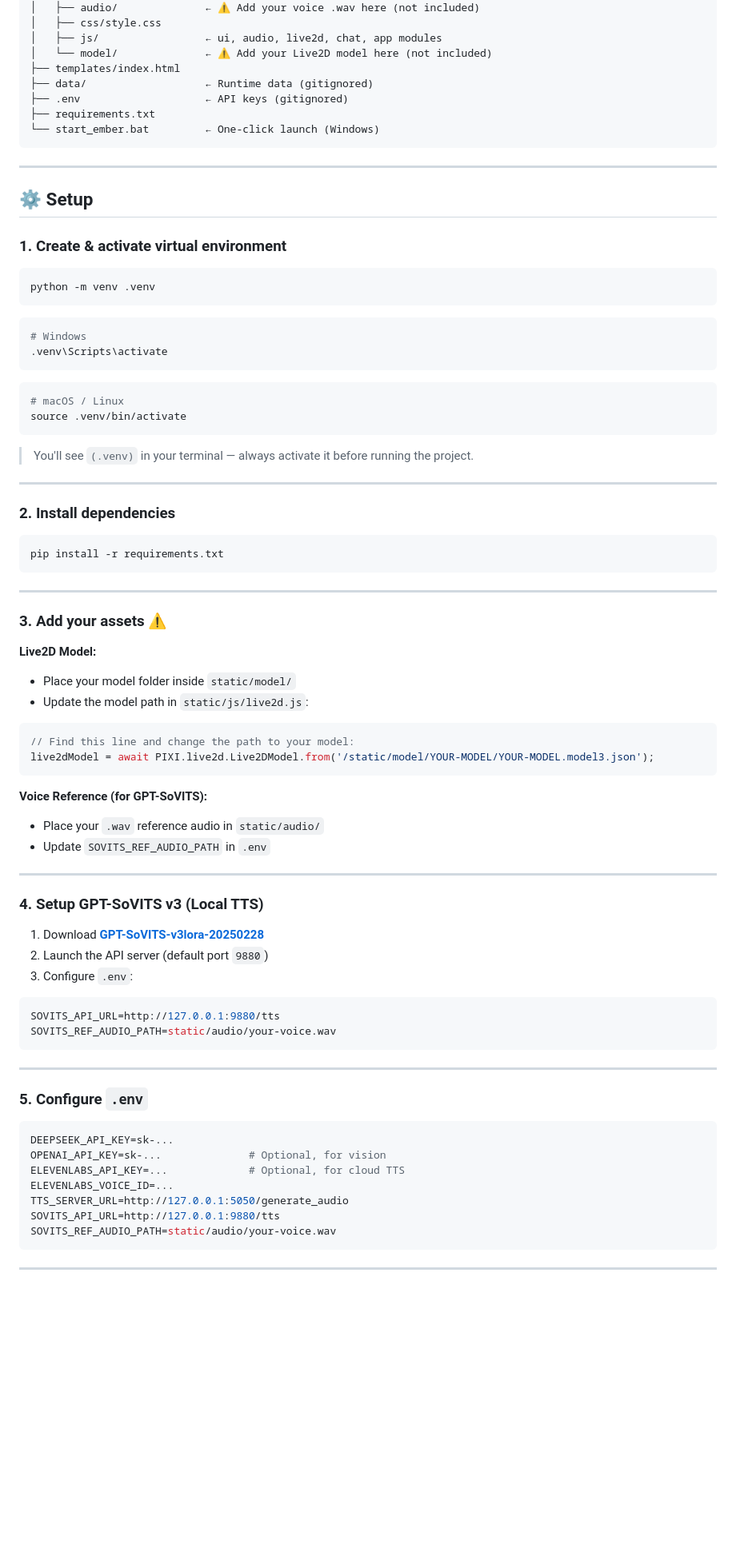
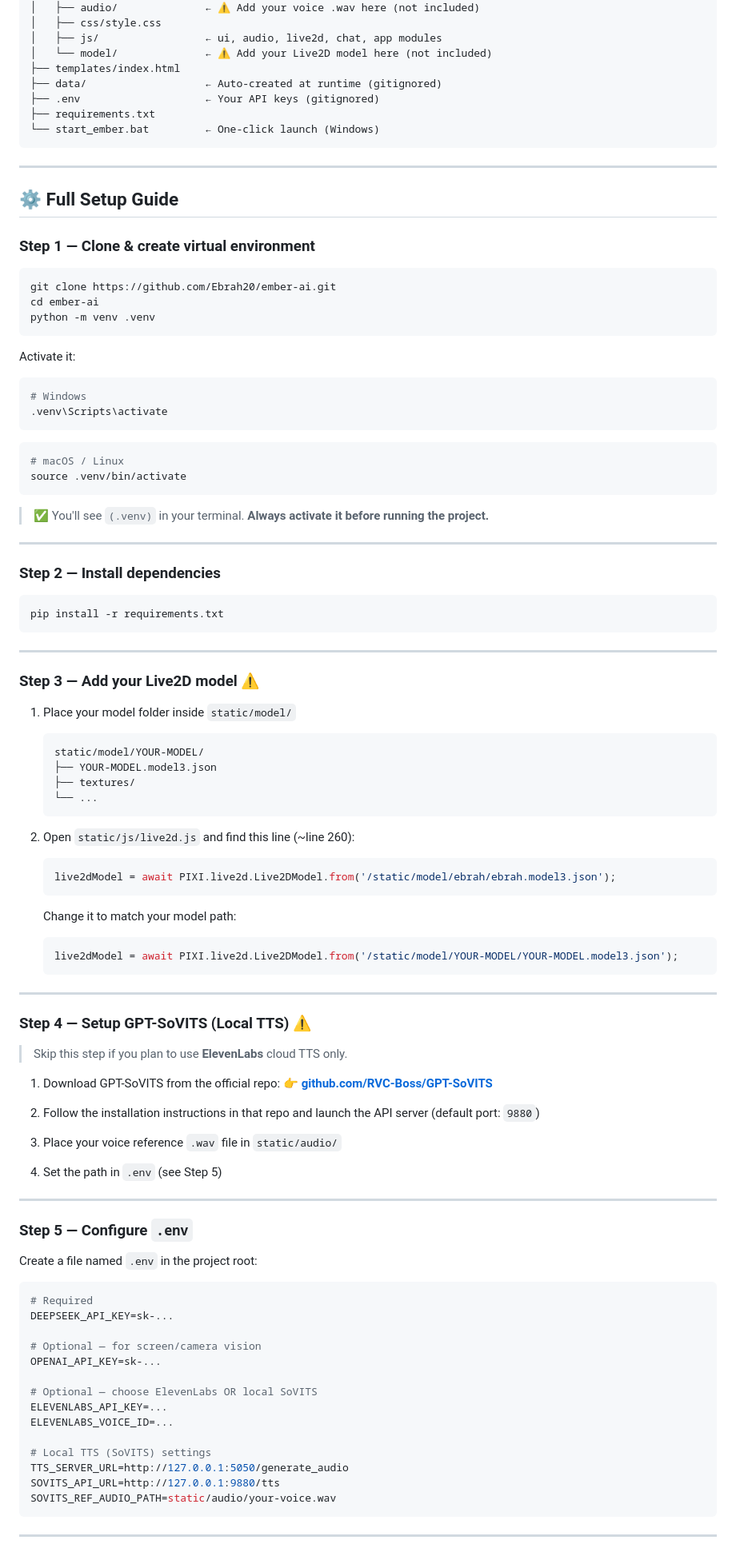
Before and after one commit to Ebrah20/ember-ai, a Markdown page: README.md, the part around one of its changes. Shown at 80% size. Rendered like a GitHub page; blank space fills up the shorter version.

Commit message:
docs: full setup guide with GPT-SoVITS link and asset instructions

````diff
--- a/README.md
+++ b/README.md
@@ -54,20 +54,25 @@ Ember_Project/
 │   ├── js/                 ← ui, audio, live2d, chat, app modules
 │   └── model/              ← ⚠️ Add your Live2D model here (not included)
 ├── templates/index.html
-├── data/                   ← Runtime data (gitignored)
-├── .env                    ← API keys (gitignored)
+├── data/                   ← Auto-created at runtime (gitignored)
+├── .env                    ← Your API keys (gitignored)
 ├── requirements.txt
 └── start_ember.bat         ← One-click launch (Windows)
 ```
 
 ---
 
-## ⚙️ Setup
+## ⚙️ Full Setup Guide
 
-### 1. Create & activate virtual environment
+### Step 1 — Clone & create virtual environment
+
 ```bash
+git clone https://github.com/Ebrah20/ember-ai.git
+cd ember-ai
 python -m venv .venv
 ```
+
+Activate it:
 ```powershell
 # Windows
 .venv\Scripts\activate
@@ -76,51 +81,70 @@ python -m venv .venv
 # macOS / Linux
 source .venv/bin/activate
 ```
-> You'll see `(.venv)` in your terminal — always activate it before running the project.
+> ✅ You'll see `(.venv)` in your terminal. **Always activate it before running the project.**
 
 ---
 
-### 2. Install dependencies
+### Step 2 — Install dependencies
+
 ```bash
 pip install -r requirements.txt
 ```
 
 ---
 
-### 3. Add your assets ⚠️
+### Step 3 — Add your Live2D model ⚠️
 
-**Live2D Model:**
-- Place your model folder inside `static/model/`
-- Update the model path in `static/js/live2d.js`:
-```js
-// Find this line and change the path to your model:
-live2dModel = await PIXI.live2d.Live2DModel.from('/static/model/YOUR-MODEL/YOUR-MODEL.model3.json');
-```
+1. Place your model folder inside `static/model/`
+   ```
+   static/model/YOUR-MODEL/
+   ├── YOUR-MODEL.model3.json
+   ├── textures/
+   └── ...
+   ```
 
-**Voice Reference (for GPT-SoVITS):**
-- Place your `.wav` reference audio in `static/audio/`
-- Update `SOVITS_REF_AUDIO_PATH` in `.env`
+2. Open `static/js/live2d.js` and find this line (~line 260):
+   ```js
+   live2dModel = await PIXI.live2d.Live2DModel.from('/static/model/ebrah/ebrah.model3.json');
+   ```
+   Change it to match your model path:
+   ```js
+   live2dModel = await PIXI.live2d.Live2DModel.from('/static/model/YOUR-MODEL/YOUR-MODEL.model3.json');
+   ```
 
 ---
 
-### 4. Setup GPT-SoVITS v3 (Local TTS)
+### Step 4 — Setup GPT-SoVITS (Local TTS) ⚠️
 
-1. Download **[GPT-SoVITS-v3lora-20250228](https://github.com/RVC-Boss/GPT-SoVITS/releases)**
-2. Launch the API server (default port `9880`)
-3. Configure `.env`:
-```env
-SOVITS_API_URL=http://127.0.0.1:9880/tts
-SOVITS_REF_AUDIO_PATH=static/audio/your-voice.wav
-```
+> Skip this step if you plan to use **ElevenLabs** cloud TTS only.
+
+1. Download GPT-SoVITS from the official repo:
+   👉 **[github.com/RVC-Boss/GPT-SoVITS](https://github.com/RVC-Boss/GPT-SoVITS)**
+
+2. Follow the installation instructions in that repo and launch the API server (default port: `9880`)
+
+3. Place your voice reference `.wav` file in `static/audio/`
+
+4. Set the path in `.env` (see Step 5)
 
 ---
 
-### 5. Configure `.env`
+### Step 5 — Configure `.env`
+
+Create a file named `.env` in the project root:
+
 ```env
+# Required
 DEEPSEEK_API_KEY=sk-...
-OPENAI_API_KEY=sk-...              # Optional, for vision
-ELEVENLABS_API_KEY=...             # Optional, for cloud TTS
+
+# Optional — for screen/camera vision
+OPENAI_API_KEY=sk-...
+
+# Optional — choose ElevenLabs OR local SoVITS
+ELEVENLABS_API_KEY=...
 ELEVENLABS_VOICE_ID=...
+
+# Local TTS (SoVITS) settings
 TTS_SERVER_URL=http://127.0.0.1:5050/generate_audio
 SOVITS_API_URL=http://127.0.0.1:9880/tts
 SOVITS_REF_AUDIO_PATH=static/audio/your-voice.wav
````
Also changed, not shown: other parts of README.md (+8 -18 lines).
